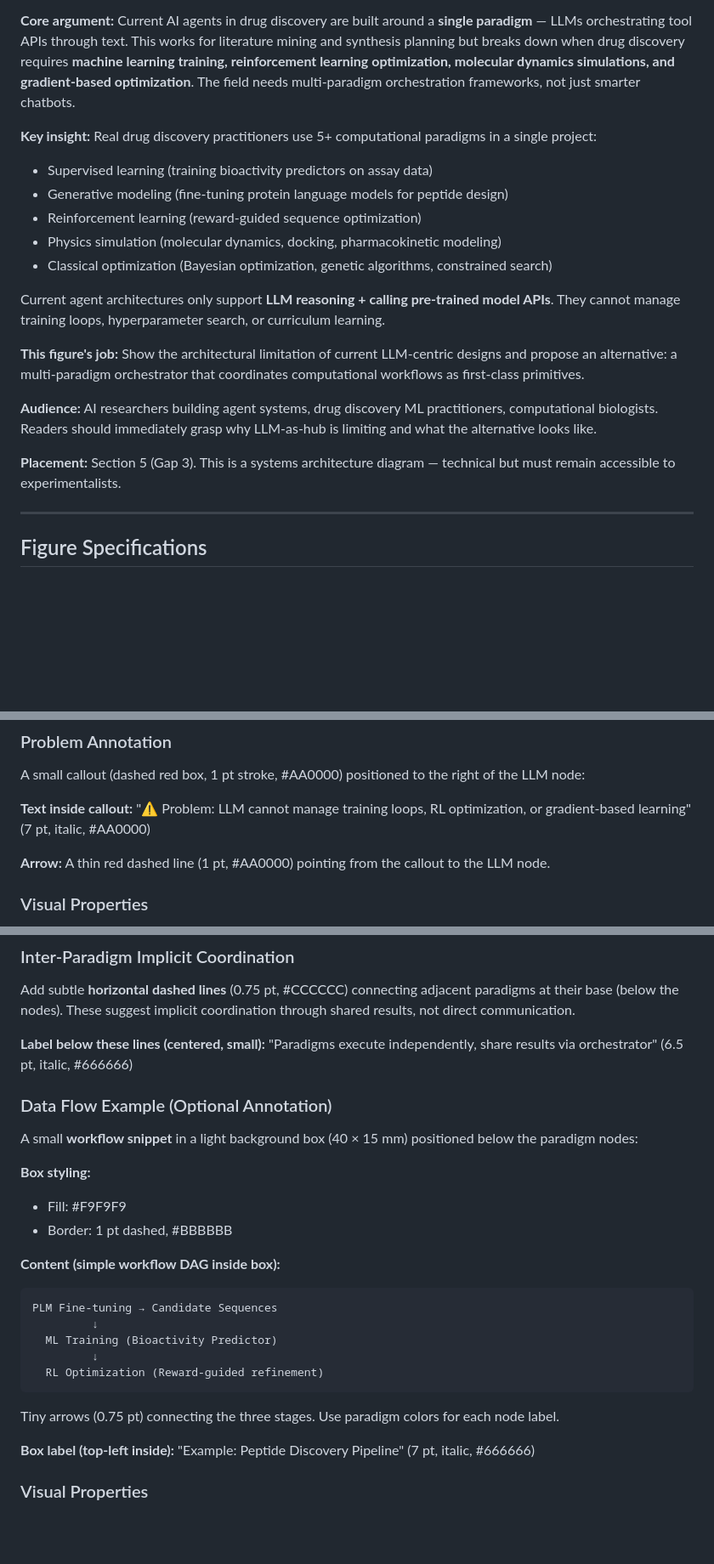
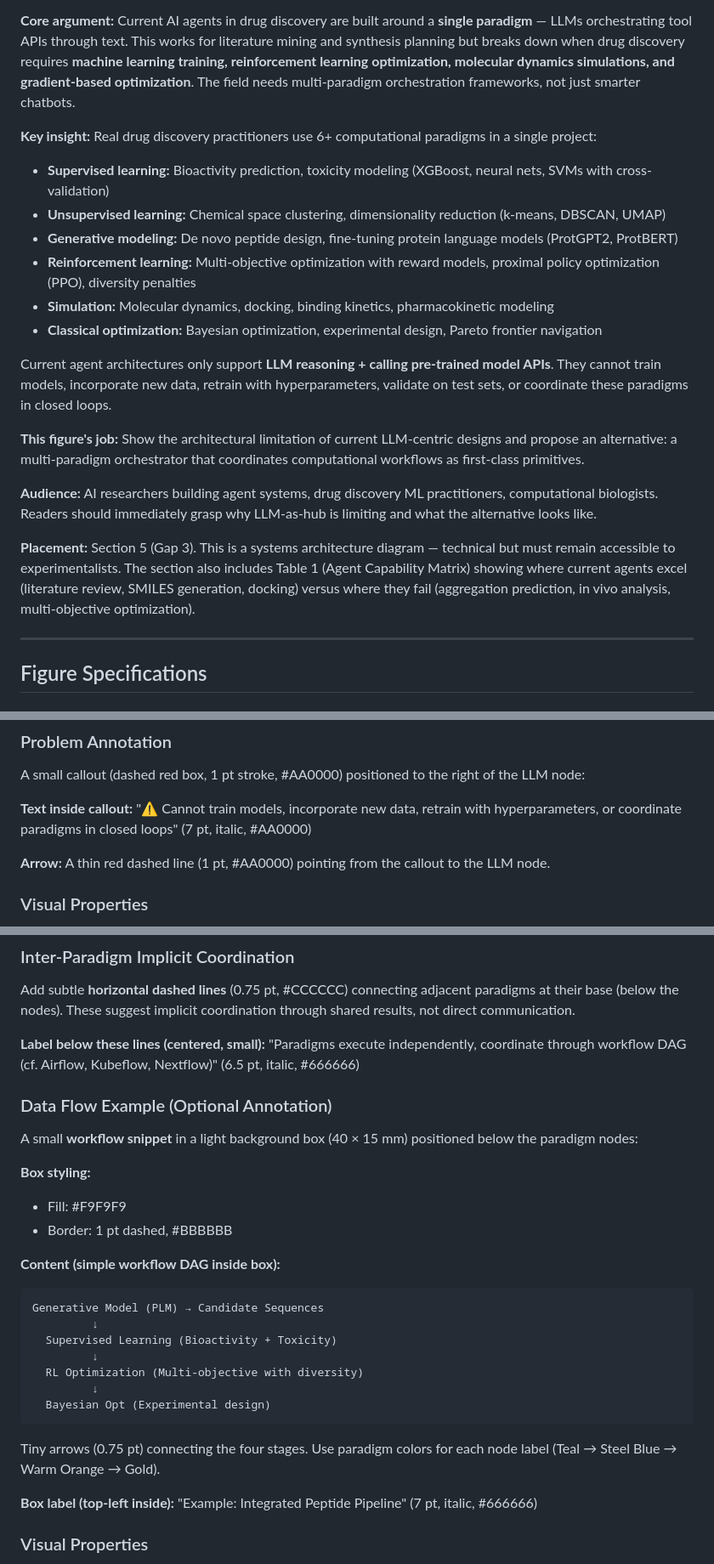
Before and after one commit to ewijaya/agentic-drug-discovery-gaps, a Markdown page: outline/figure-4-brief.md, 3 parts joined by grey strips. Shown at 85% size. Rendered like a GitHub page; blank space fills up the shorter version.

````diff
--- a/outline/figure-4-brief.md
+++ b/outline/figure-4-brief.md
@@ -10,20 +10,21 @@ This figure appears in **Gap 3: Multi-Paradigm, Not Multi-Agent** of a position
 
 **Core argument:** Current AI agents in drug discovery are built around a **single paradigm** — LLMs orchestrating tool APIs through text. This works for literature mining and synthesis planning but breaks down when drug discovery requires **machine learning training, reinforcement learning optimization, molecular dynamics simulations, and gradient-based optimization**. The field needs multi-paradigm orchestration frameworks, not just smarter chatbots.
 
-**Key insight:** Real drug discovery practitioners use 5+ computational paradigms in a single project:
-- Supervised learning (training bioactivity predictors on assay data)
-- Generative modeling (fine-tuning protein language models for peptide design)
-- Reinforcement learning (reward-guided sequence optimization)
-- Physics simulation (molecular dynamics, docking, pharmacokinetic modeling)
-- Classical optimization (Bayesian optimization, genetic algorithms, constrained search)
+**Key insight:** Real drug discovery practitioners use 6+ computational paradigms in a single project:
+- **Supervised learning:** Bioactivity prediction, toxicity modeling (XGBoost, neural nets, SVMs with cross-validation)
+- **Unsupervised learning:** Chemical space clustering, dimensionality reduction (k-means, DBSCAN, UMAP)
+- **Generative modeling:** De novo peptide design, fine-tuning protein language models (ProtGPT2, ProtBERT)
+- **Reinforcement learning:** Multi-objective optimization with reward models, proximal policy optimization (PPO), diversity penalties
+- **Simulation:** Molecular dynamics, docking, binding kinetics, pharmacokinetic modeling
+- **Classical optimization:** Bayesian optimization, experimental design, Pareto frontier navigation
 
-Current agent architectures only support **LLM reasoning + calling pre-trained model APIs**. They cannot manage training loops, hyperparameter search, or curriculum learning.
+Current agent architectures only support **LLM reasoning + calling pre-trained model APIs**. They cannot train models, incorporate new data, retrain with hyperparameters, validate on test sets, or coordinate these paradigms in closed loops.
 
 **This figure's job:** Show the architectural limitation of current LLM-centric designs and propose an alternative: a multi-paradigm orchestrator that coordinates computational workflows as first-class primitives.
 
 **Audience:** AI researchers building agent systems, drug discovery ML practitioners, computational biologists. Readers should immediately grasp why LLM-as-hub is limiting and what the alternative looks like.
 
-**Placement:** Section 5 (Gap 3). This is a systems architecture diagram — technical but must remain accessible to experimentalists.
+**Placement:** Section 5 (Gap 3). This is a systems architecture diagram — technical but must remain accessible to experimentalists. The section also includes Table 1 (Agent Capability Matrix) showing where current agents excel (literature review, SMILES generation, docking) versus where they fail (aggregation prediction, in vivo analysis, multi-objective optimization).
 
 ---
 
@@ -160,7 +161,7 @@ Arranged in a radial hub-and-spoke pattern around the LLM. All nodes same size a
 A small callout (dashed red box, 1 pt stroke, #AA0000) positioned to the right of the LLM node:
 
 **Text inside callout:**
-"⚠ Problem: LLM cannot manage training loops, RL optimization, or gradient-based learning" (7 pt, italic, #AA0000)
+"⚠ Cannot train models, incorporate new data, retrain with hyperparameters, or coordinate paradigms in closed loops" (7 pt, italic, #AA0000)
 
 **Arrow:** A thin red dashed line (1 pt, #AA0000) pointing from the callout to the LLM node.
 
@@ -227,7 +228,7 @@ Arranged in a **horizontal row** below the orchestrator, evenly spaced. Each rep
 Add subtle **horizontal dashed lines** (0.75 pt, #CCCCCC) connecting adjacent paradigms at their base (below the nodes). These suggest implicit coordination through shared results, not direct communication.
 
 **Label below these lines (centered, small):**
-"Paradigms execute independently, share results via orchestrator" (6.5 pt, italic, #666666)
+"Paradigms execute independently, coordinate through workflow DAG (cf. Airflow, Kubeflow, Nextflow)" (6.5 pt, italic, #666666)
 
 ### Data Flow Example (Optional Annotation)
 A small **workflow snippet** in a light background box (40 × 15 mm) positioned below the paradigm nodes:
@@ -238,16 +239,18 @@ A small **workflow snippet** in a light background box (40 × 15 mm) positioned
 
 **Content (simple workflow DAG inside box):**
 ```
-PLM Fine-tuning → Candidate Sequences
+Generative Model (PLM) → Candidate Sequences
          ↓
-  ML Training (Bioactivity Predictor)
+  Supervised Learning (Bioactivity + Toxicity)
          ↓
-  RL Optimization (Reward-guided refinement)
+  RL Optimization (Multi-objective with diversity)
+         ↓
+  Bayesian Opt (Experimental design)
 ```
 
-Tiny arrows (0.75 pt) connecting the three stages. Use paradigm colors for each node label.
+Tiny arrows (0.75 pt) connecting the four stages. Use paradigm colors for each node label (Teal → Steel Blue → Warm Orange → Gold).
 
-**Box label (top-left inside):** "Example: Peptide Discovery Pipeline" (7 pt, italic, #666666)
+**Box label (top-left inside):** "Example: Integrated Peptide Pipeline" (7 pt, italic, #666666)
 
 ### Visual Properties
 - **Multi-color:** Each paradigm has its own distinct color (colorblind-safe Okabe-Ito)
````
Also changed, not shown: other parts of outline/figure-4-brief.md (+24 -20 lines).
